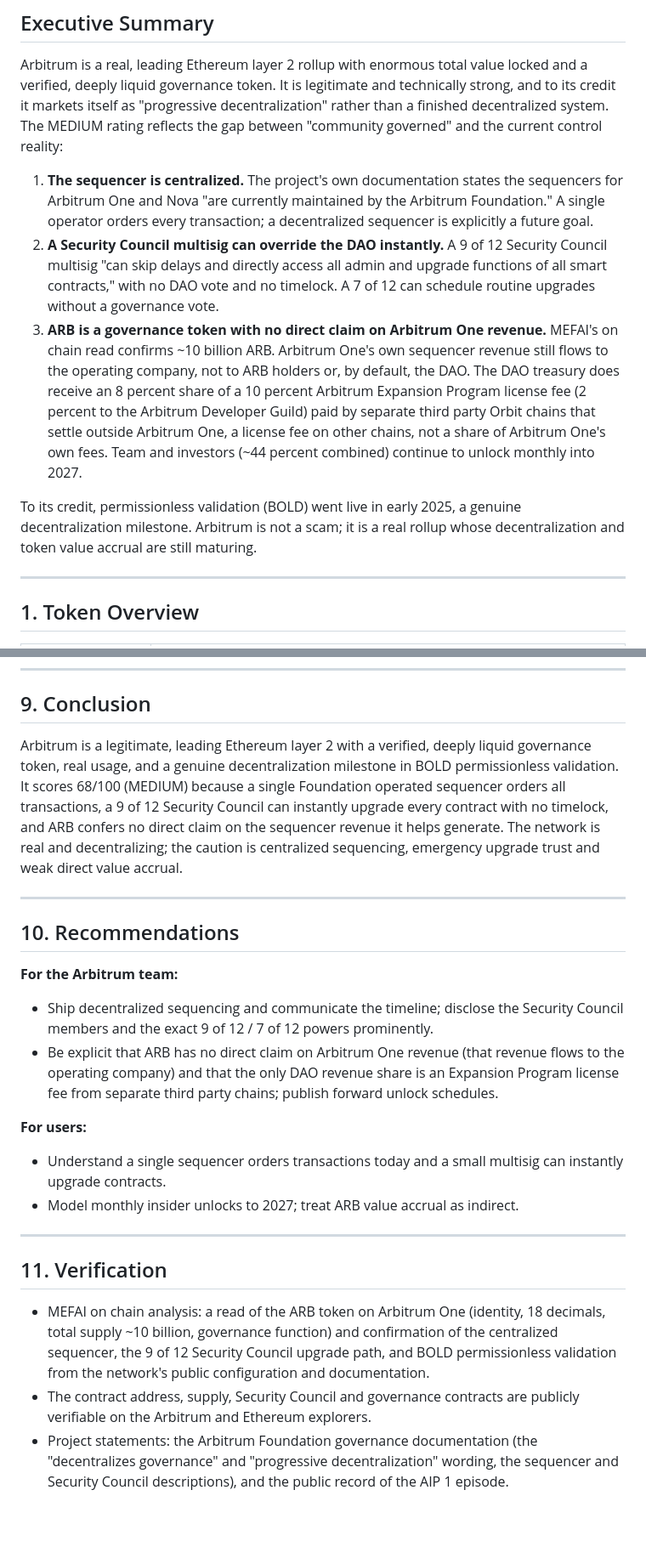
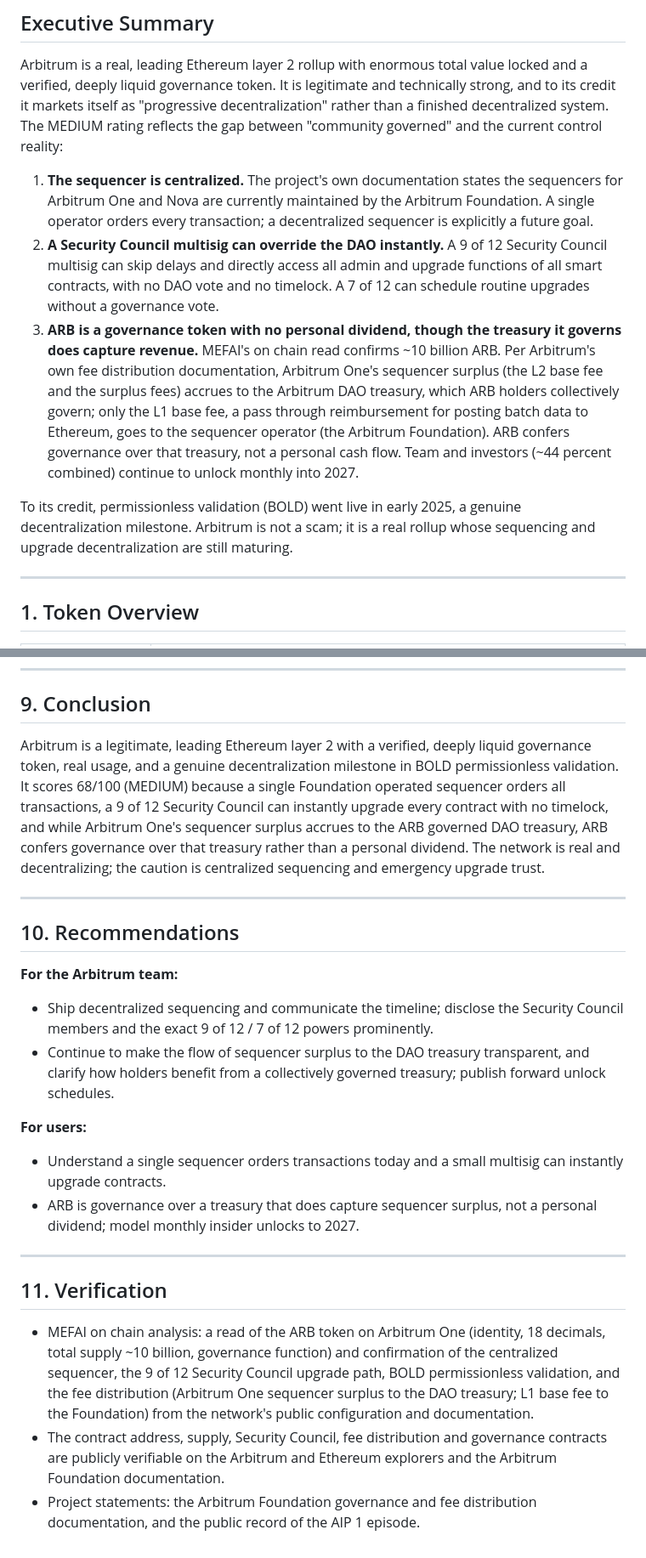
Before and after one commit to mefai-dev/security-audits, a Markdown page: audits/ARBITRUM-ARB-0x912CE59144191C1204E64559FE8253a0e49E6548.md, 2 parts joined by grey strips. Shown at 85% size. GitHub-like rendering; blank space fills up the shorter version.

Commit message:
Second independent verification pass: correct facts (MEFAI analysis): ARBITRUM-ARB-0x912CE59144191C1204E64559FE8253a0e49E6548

```diff
--- a/audits/ARBITRUM-ARB-0x912CE59144191C1204E64559FE8253a0e49E6548.md
+++ b/audits/ARBITRUM-ARB-0x912CE59144191C1204E64559FE8253a0e49E6548.md
@@ -26,11 +26,11 @@ This report is an independent claim versus reality assessment by Mefai Security
 
 Arbitrum is a real, leading Ethereum layer 2 rollup with enormous total value locked and a verified, deeply liquid governance token. It is legitimate and technically strong, and to its credit it markets itself as "progressive decentralization" rather than a finished decentralized system. The MEDIUM rating reflects the gap between "community governed" and the current control reality:
 
-1. **The sequencer is centralized.** The project's own documentation states the sequencers for Arbitrum One and Nova "are currently maintained by the Arbitrum Foundation." A single operator orders every transaction; a decentralized sequencer is explicitly a future goal.
-2. **A Security Council multisig can override the DAO instantly.** A 9 of 12 Security Council multisig "can skip delays and directly access all admin and upgrade functions of all smart contracts," with no DAO vote and no timelock. A 7 of 12 can schedule routine upgrades without a governance vote.
-3. **ARB is a governance token with no direct claim on Arbitrum One revenue.** MEFAI's on chain read confirms ~10 billion ARB. Arbitrum One's own sequencer revenue still flows to the operating company, not to ARB holders or, by default, the DAO. The DAO treasury does receive an 8 percent share of a 10 percent Arbitrum Expansion Program license fee (2 percent to the Arbitrum Developer Guild) paid by separate third party Orbit chains that settle outside Arbitrum One, a license fee on other chains, not a share of Arbitrum One's own fees. Team and investors (~44 percent combined) continue to unlock monthly into 2027.
+1. **The sequencer is centralized.** The project's own documentation states the sequencers for Arbitrum One and Nova are currently maintained by the Arbitrum Foundation. A single operator orders every transaction; a decentralized sequencer is explicitly a future goal.
+2. **A Security Council multisig can override the DAO instantly.** A 9 of 12 Security Council multisig can skip delays and directly access all admin and upgrade functions of all smart contracts, with no DAO vote and no timelock. A 7 of 12 can schedule routine upgrades without a governance vote.
+3. **ARB is a governance token with no personal dividend, though the treasury it governs does capture revenue.** MEFAI's on chain read confirms ~10 billion ARB. Per Arbitrum's own fee distribution documentation, Arbitrum One's sequencer surplus (the L2 base fee and the surplus fees) accrues to the Arbitrum DAO treasury, which ARB holders collectively govern; only the L1 base fee, a pass through reimbursement for posting batch data to Ethereum, goes to the sequencer operator (the Arbitrum Foundation). ARB confers governance over that treasury, not a personal cash flow. Team and investors (~44 percent combined) continue to unlock monthly into 2027.
 
-To its credit, permissionless validation (BOLD) went live in early 2025, a genuine decentralization milestone. Arbitrum is not a scam; it is a real rollup whose decentralization and token value accrual are still maturing.
+To its credit, permissionless validation (BOLD) went live in early 2025, a genuine decentralization milestone. Arbitrum is not a scam; it is a real rollup whose sequencing and upgrade decentralization are still maturing.
 
 ---
 
@@ -132,7 +134,7 @@ The canonical governance credibility gap is **AIP 1** (early 2023), the DAO's fi
 
 ## 9. Conclusion
 
-Arbitrum is a legitimate, leading Ethereum layer 2 with a verified, deeply liquid governance token, real usage, and a genuine decentralization milestone in BOLD permissionless validation. It scores 68/100 (MEDIUM) because a single Foundation operated sequencer orders all transactions, a 9 of 12 Security Council can instantly upgrade every contract with no timelock, and ARB confers no direct claim on the sequencer revenue it helps generate. The network is real and decentralizing; the caution is centralized sequencing, emergency upgrade trust and weak direct value accrual.
+Arbitrum is a legitimate, leading Ethereum layer 2 with a verified, deeply liquid governance token, real usage, and a genuine decentralization milestone in BOLD permissionless validation. It scores 68/100 (MEDIUM) because a single Foundation operated sequencer orders all transactions, a 9 of 12 Security Council can instantly upgrade every contract with no timelock, and while Arbitrum One's sequencer surplus accrues to the ARB governed DAO treasury, ARB confers governance over that treasury rather than a personal dividend. The network is real and decentralizing; the caution is centralized sequencing and emergency upgrade trust.
 
 ---
 
@@ -140,16 +142,16 @@ Arbitrum is a legitimate, leading Ethereum layer 2 with a verified, deeply liqui
 
 **For the Arbitrum team:**
 - Ship decentralized sequencing and communicate the timeline; disclose the Security Council members and the exact 9 of 12 / 7 of 12 powers prominently.
-- Be explicit that ARB has no direct claim on Arbitrum One revenue (that revenue flows to the operating company) and that the only DAO revenue share is an Expansion Program license fee from separate third party chains; publish forward unlock schedules.
+- Continue to make the flow of sequencer surplus to the DAO treasury transparent, and clarify how holders benefit from a collectively governed treasury; publish forward unlock schedules.
 
 **For users:**
 - Understand a single sequencer orders transactions today and a small multisig can instantly upgrade contracts.
-- Model monthly insider unlocks to 2027; treat ARB value accrual as indirect.
+- ARB is governance over a treasury that does capture sequencer surplus, not a personal dividend; model monthly insider unlocks to 2027.
 
 ---
 
 ## 11. Verification
 
-- MEFAI on chain analysis: a read of the ARB token on Arbitrum One (identity, 18 decimals, total supply ~10 billion, governance function) and confirmation of the centralized sequencer, the 9 of 12 Security Council upgrade path, and BOLD permissionless validation from the network's public configuration and documentation.
-- The contract address, supply, Security Council and governance contracts are publicly verifiable on the Arbitrum and Ethereum explorers.
-- Project statements: the Arbitrum Foundation governance documentation (the "decentralizes governance" and "progressive decentralization" wording, the sequencer and Security Council descriptions), and the public record of the AIP 1 episode.
+- MEFAI on chain analysis: a read of the ARB token on Arbitrum One (identity, 18 decimals, total supply ~10 billion, governance function) and confirmation of the centralized sequencer, the 9 of 12 Security Council upgrade path, BOLD permissionless validation, and the fee distribution (Arbitrum One sequencer surplus to the DAO treasury; L1 base fee to the Foundation) from the network's public configuration and documentation.
+- The contract address, supply, Security Council, fee distribution and governance contracts are publicly verifiable on the Arbitrum and Ethereum explorers and the Arbitrum Foundation documentation.
+- Project statements: the Arbitrum Foundation governance and fee distribution documentation, and the public record of the AIP 1 episode.
```
Also changed, not shown: other parts of audits/ARBITRUM-ARB-0x912CE59144191C1204E64559FE8253a0e49E6548.md (+8 -6 lines).
